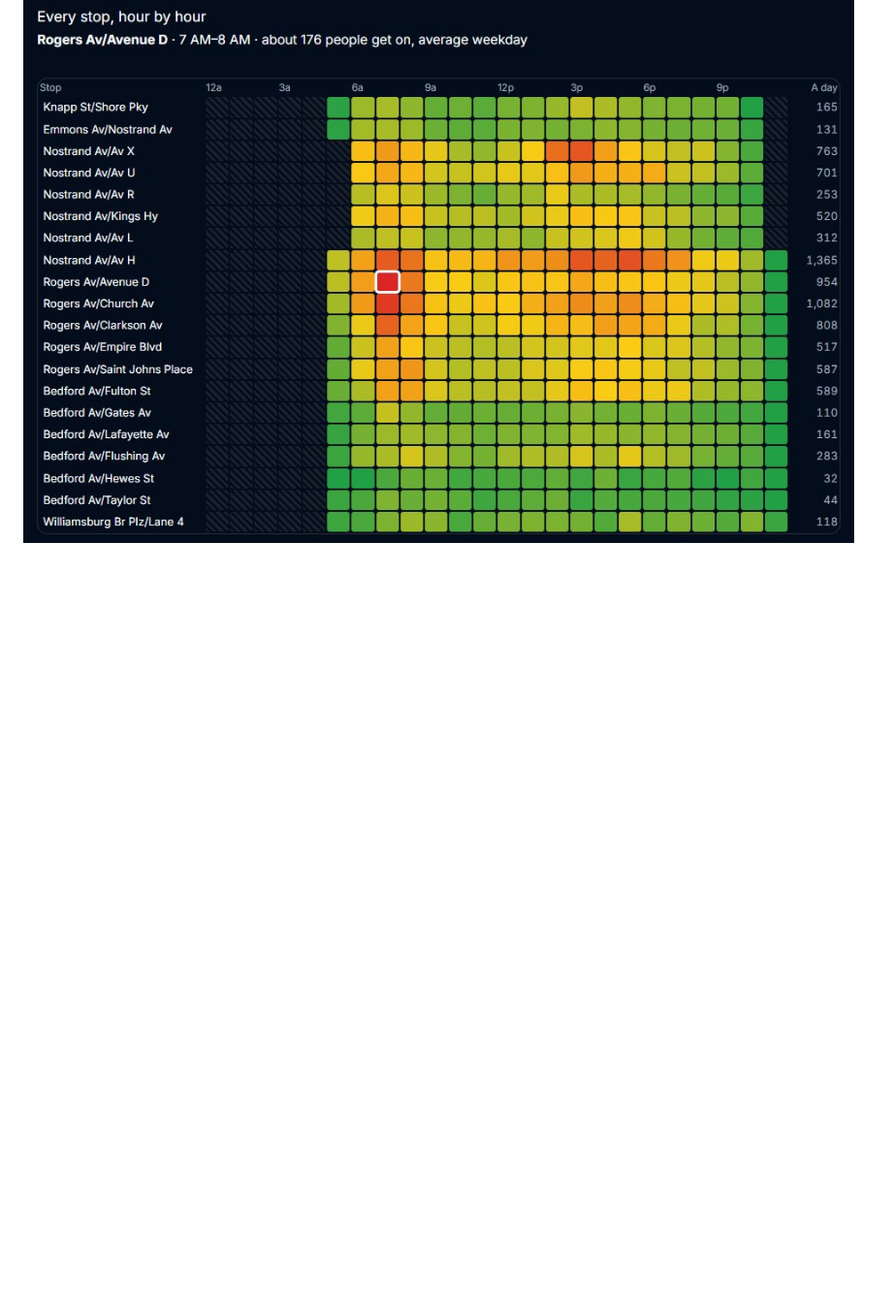
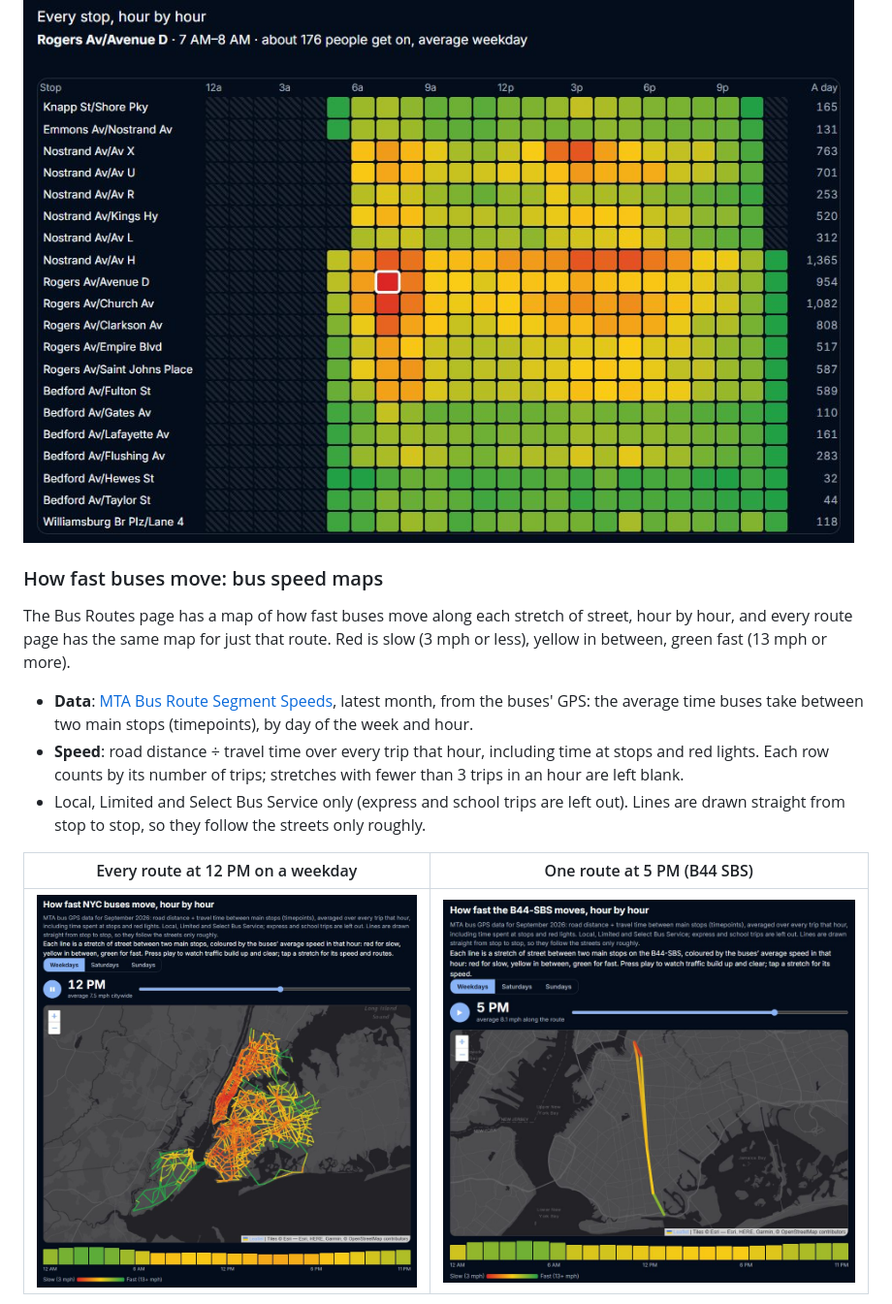
Before and after one commit to MantieReid/mta-data-analysis, a Markdown page: README.md, the part around one of its changes. Shown at 97% size. GitHub-like rendering; pictures changed too: docs/images/bus-speeds-citywide.jpg (added), docs/images/bus-speeds-route.jpg (added); blank space fills up the shorter version.

```diff
--- a/README.md
+++ b/README.md
@@ -242,3 +273,19 @@ people get on there in the chosen hour. Press play to watch a day go by, or pick
 
 [![Every B44 SBS stop by hour of the day](docs/images/bus-route-grid.jpg)](https://mantiereidii.com/bus-routes/b44-sbs/)
 
+### How fast buses move: bus speed maps
+
+The Bus Routes page has a map of how fast buses move along each stretch of street, hour by hour, and every route
+page has the same map for just that route. Red is slow (3 mph or less), yellow in between, green fast (13 mph or more).
+
+- **Data**: [MTA Bus Route Segment Speeds](https://data.ny.gov/d/kufs-yh3x), latest month, from the buses' GPS: the
+  average time buses take between two main stops (timepoints), by day of the week and hour.
+- **Speed**: road distance ÷ travel time over every trip that hour, including time at stops and red lights. Each
+  row counts by its number of trips; stretches with fewer than 3 trips in an hour are left blank.
+- Local, Limited and Select Bus Service only (express and school trips are left out). Lines are drawn straight from
+  stop to stop, so they follow the streets only roughly.
+
+| Every route at 12 PM on a weekday | One route at 5 PM (B44 SBS) |
+|---|---|
+| [![Every NYC bus route coloured by speed at noon](docs/images/bus-speeds-citywide.jpg)](https://mantiereidii.com/bus-routes/) | [![The B44 SBS coloured by speed at 5 PM](docs/images/bus-speeds-route.jpg)](https://mantiereidii.com/bus-routes/b44-sbs/) |
+
```
Also changed, not shown: other parts of README.md (+44 -0 lines), docs/images/bus-lane-blocking.jpg (added), docs/images/stations-elevators.jpg (added), docs/images/stations-growing.jpg (added), docs/images/subway-trip-flows.jpg (added).
